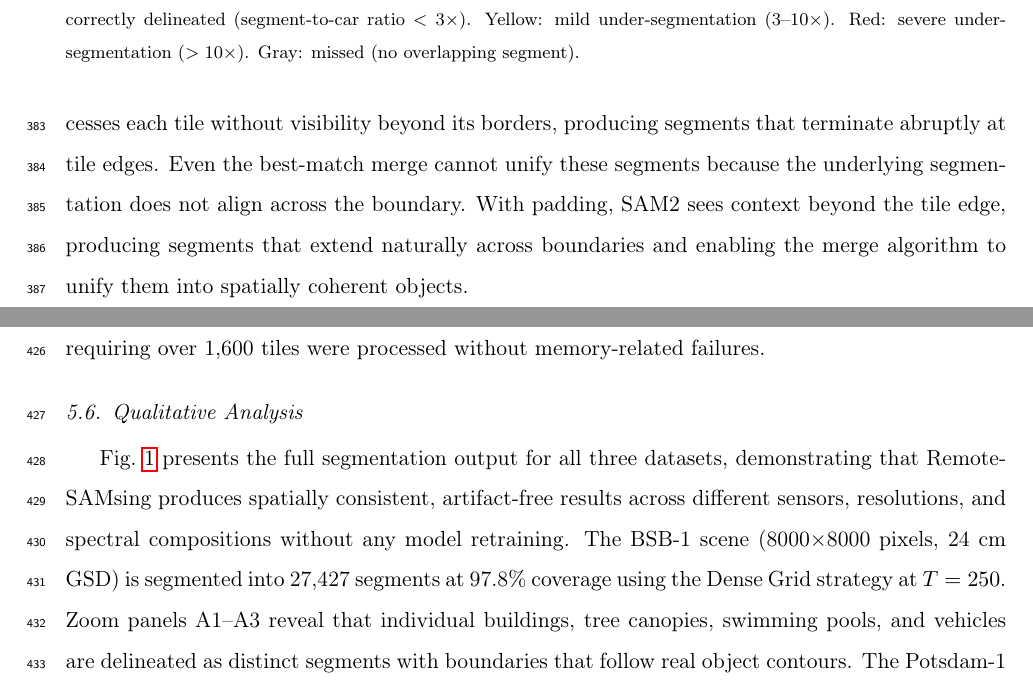
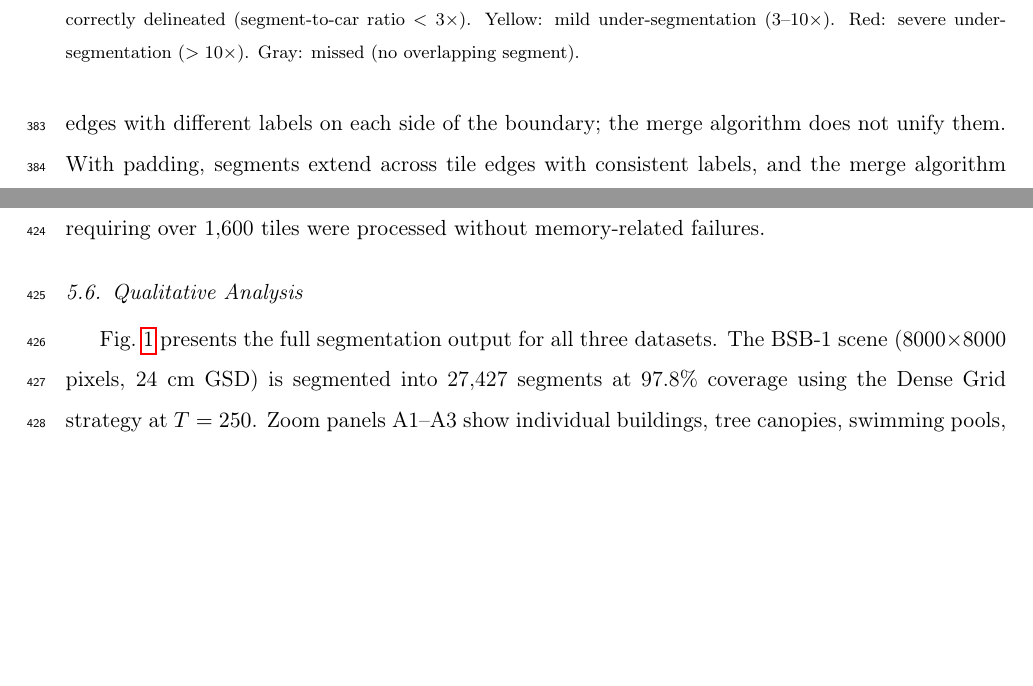
Before and after one commit to osmarluiz/sam-mosaic, a LaTeX paper (main.tex): two parts of pages 18 and 23 of 32 before the commit and two parts of pages 18 and 23 of 31 after it, joined at a grey line, cut so that both start at the same text, the shorter picture padded with empty space. Compiled offline with pdfLaTeX.

Commit message:
Review pass: fix orphan reference, remove interpretation from Results
- Fix: remove ref{tab:ablation_design} (table was removed in §4.3 rewrite)
- Fix: remove interpretive language from §5.3 padding text
- Fix: remove "demonstrating", "confirming", "reveal" from §5.6 qualitative
- Verified: all numbers consistent across Abstract/§5/§6/§7
- Verified: all claims backed by evidence
- Verified: zero writing guideline violations

Co-Authored-By: Claude Opus 4.6 (1M context) <noreply@anthropic.com>

```diff
--- a/main.tex
+++ b/main.tex
@@ -426,7 +426,7 @@ Plant23   & 3{,}944 & 1{,}659 & 4{,}094 & 1{,}487 \\
 \end{tabular}
 \end{table}
 
-Fig.~\ref{fig:padding} illustrates the complementary role of contextual padding. Without padding, SAM2 processes each tile without visibility beyond its borders, producing segments that terminate abruptly at tile edges. Even the best-match merge cannot unify these segments because the underlying segmentation does not align across the boundary. With padding, SAM2 sees context beyond the tile edge, producing segments that extend naturally across boundaries and enabling the merge algorithm to unify them into spatially coherent objects.
+Fig.~\ref{fig:padding} illustrates the effect of contextual padding. Without padding, segments terminate at tile edges with different labels on each side of the boundary; the merge algorithm does not unify them. With padding, segments extend across tile edges with consistent labels, and the merge algorithm unifies them.
 
 \begin{figure}[h!]
     \centering
@@ -532,7 +532,7 @@ The average time per tile ranges from 22 to 64~s across scenes. GPU memory usage
 \subsection{Qualitative Analysis}
 \label{sec:res_qualitative}
 
-Fig.~\ref{fig:full_segmentation} presents the full segmentation output for all three datasets, demonstrating that RemoteSAMsing produces spatially consistent, artifact-free results across different sensors, resolutions, and spectral compositions without any model retraining. The BSB-1 scene (8000$\times$8000 pixels, 24~cm GSD) is segmented into 27{,}427 segments at 97.8\% coverage using the Dense Grid strategy at $T = 250$. Zoom panels A1--A3 reveal that individual buildings, tree canopies, swimming pools, and vehicles are delineated as distinct segments with boundaries that follow real object contours. The Potsdam-1 scene (6000$\times$6000 pixels, 5~cm GSD) achieves 97.1\% coverage with 2{,}388 segments at $T = 1{,}000$, with the higher spatial resolution producing fewer, larger segments per object. The Plant23 scene (10{,}000$\times$10{,}000 pixels, 4.78~m GSD, MNF false-color) reaches 99.4\% coverage with 3{,}530 segments at $T = 250$, confirming that RemoteSAMsing generalizes to non-natural RGB compositions derived from multispectral data.
+Fig.~\ref{fig:full_segmentation} presents the full segmentation output for all three datasets. The BSB-1 scene (8000$\times$8000 pixels, 24~cm GSD) is segmented into 27{,}427 segments at 97.8\% coverage using the Dense Grid strategy at $T = 250$. Zoom panels A1--A3 show individual buildings, tree canopies, swimming pools, and vehicles delineated as distinct segments. The Potsdam-1 scene (6000$\times$6000 pixels, 5~cm GSD) achieves 97.1\% coverage with 2{,}388 segments at $T = 1{,}000$. The Plant23 scene (10{,}000$\times$10{,}000 pixels, 4.78~m GSD, MNF false-color) reaches 99.4\% coverage with 3{,}530 segments at $T = 250$.
 
 % ============================================================================
 \section{Discussion}
```
Also changed, not shown: main.tex (2 more changed lines).
